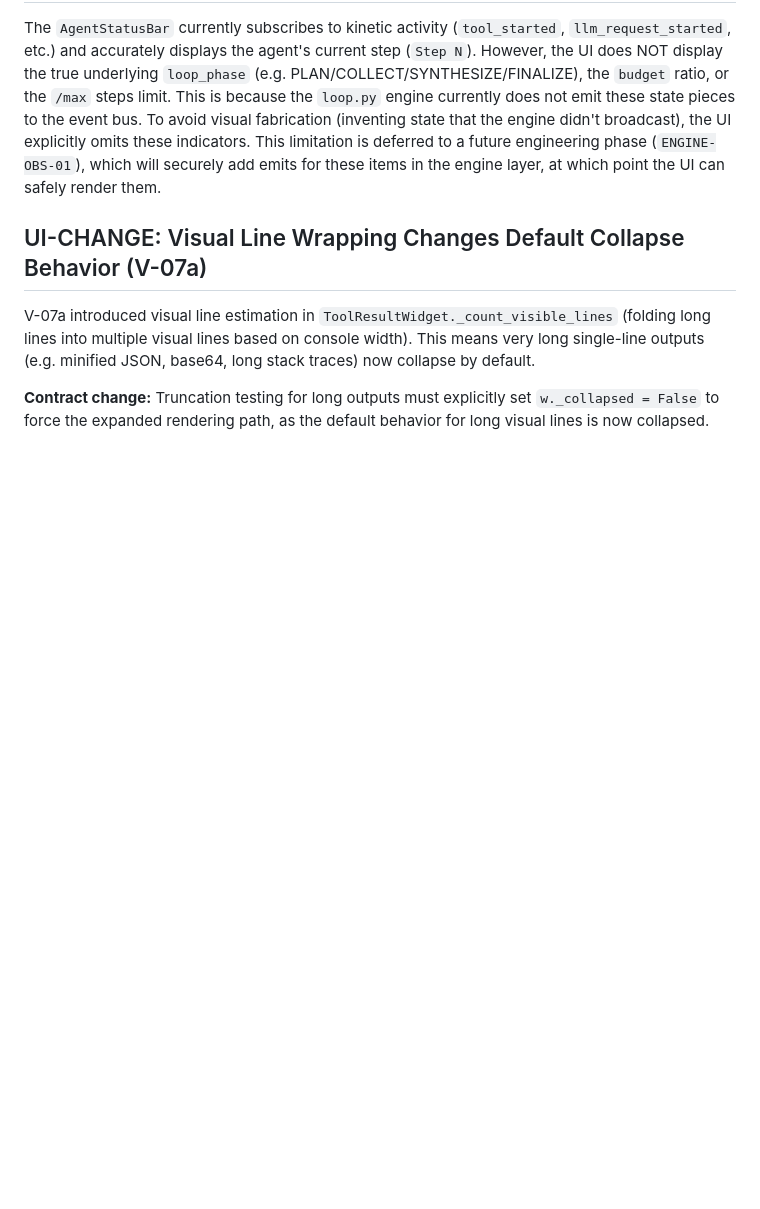
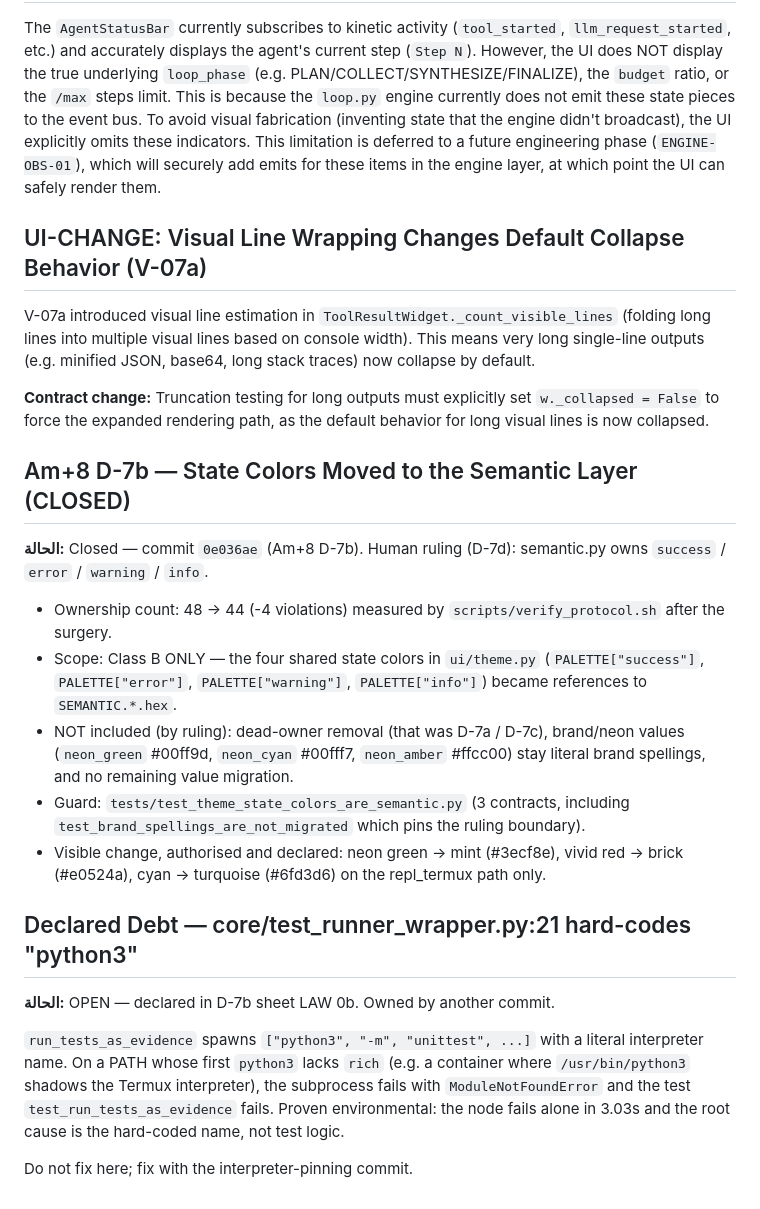
Before and after one commit to amiraq1/Nabdcode, a Markdown page: docs/known_limitations.md, the part around the change. Drawn GitHub-style; blank space fills up the shorter version.

Commit message:
Am+8 D-7b: سجلُّ الديون — 48 إلى 44، والتوحيدُ على Class B فقط

```diff
--- a/docs/known_limitations.md
+++ b/docs/known_limitations.md
@@ -61,3 +61,37 @@ This is because the `loop.py` engine currently does not emit these state pieces
 V-07a introduced visual line estimation in `ToolResultWidget._count_visible_lines` (folding long lines into multiple visual lines based on console width). This means very long single-line outputs (e.g. minified JSON, base64, long stack traces) now collapse by default.
 
 **Contract change:** Truncation testing for long outputs must explicitly set `w._collapsed = False` to force the expanded rendering path, as the default behavior for long visual lines is now collapsed.
+
+## Am+8 D-7b — State Colors Moved to the Semantic Layer (CLOSED)
+
+**الحالة:** Closed — commit `0e036ae` (Am+8 D-7b). Human ruling (D-7d):
+semantic.py owns `success` / `error` / `warning` / `info`.
+
+- Ownership count: 48 -> 44 (-4 violations) measured by
+  `scripts/verify_protocol.sh` after the surgery.
+- Scope: Class B ONLY — the four shared state colors in `ui/theme.py`
+  (`PALETTE["success"]`, `PALETTE["error"]`, `PALETTE["warning"]`,
+  `PALETTE["info"]`) became references to `SEMANTIC.*.hex`.
+- NOT included (by ruling): dead-owner removal (that was D-7a / D-7c),
+  brand/neon values (`neon_green` #00ff9d, `neon_cyan` #00fff7,
+  `neon_amber` #ffcc00) stay literal brand spellings,
+  and no remaining value migration.
+- Guard: `tests/test_theme_state_colors_are_semantic.py` (3 contracts,
+  including `test_brand_spellings_are_not_migrated` which pins the
+  ruling boundary).
+- Visible change, authorised and declared: neon green -> mint
+  (#3ecf8e), vivid red -> brick (#e0524a), cyan -> turquoise (#6fd3d6)
+  on the repl_termux path only.
+
+## Declared Debt — core/test_runner_wrapper.py:21 hard-codes "python3"
+
+**الحالة:** OPEN — declared in D-7b sheet LAW 0b. Owned by another commit.
+
+`run_tests_as_evidence` spawns `["python3", "-m", "unittest", ...]` with a
+literal interpreter name. On a PATH whose first `python3` lacks `rich`
+(e.g. a container where `/usr/bin/python3` shadows the Termux interpreter),
+the subprocess fails with `ModuleNotFoundError` and the test
+`test_run_tests_as_evidence` fails. Proven environmental: the node fails
+alone in 3.03s and the root cause is the hard-coded name, not test logic.
+
+Do not fix here; fix with the interpreter-pinning commit.
```
